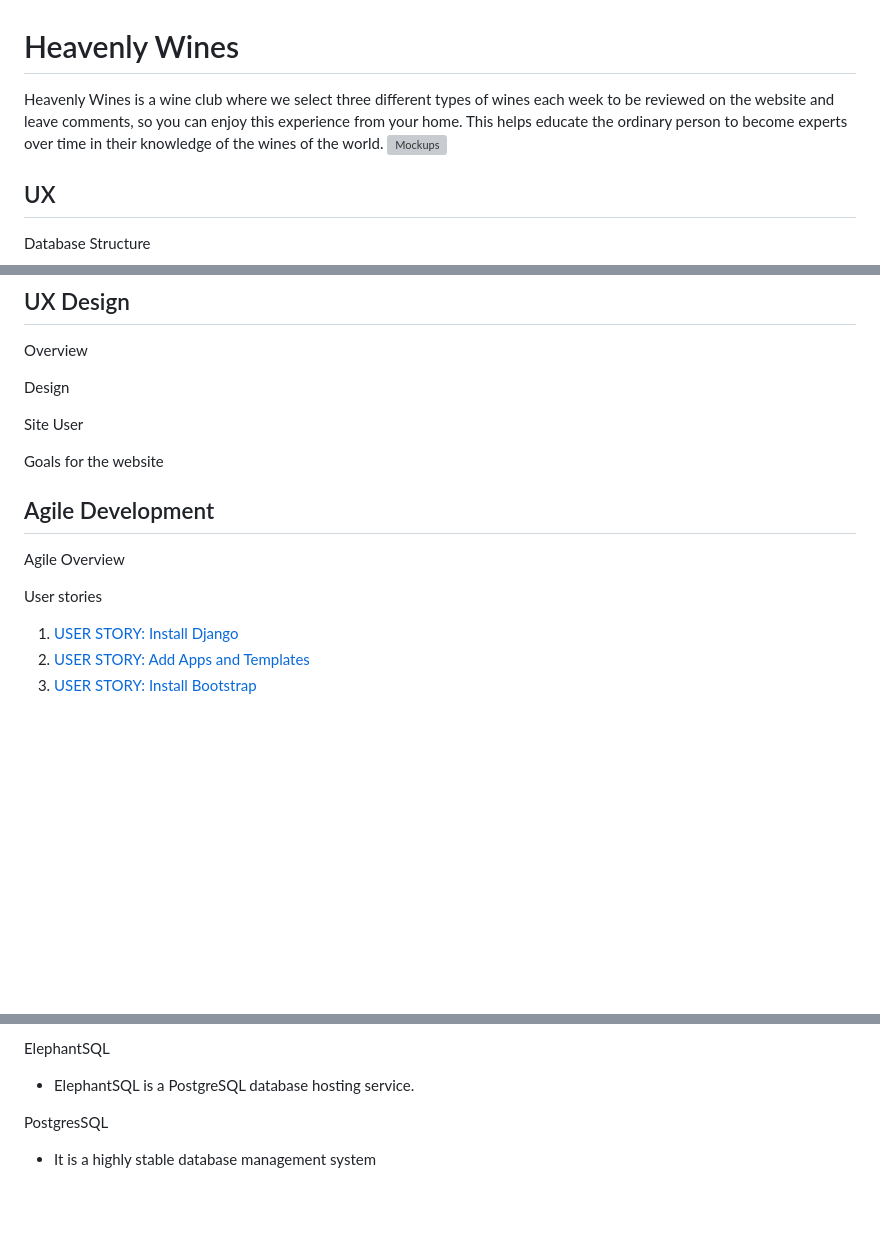
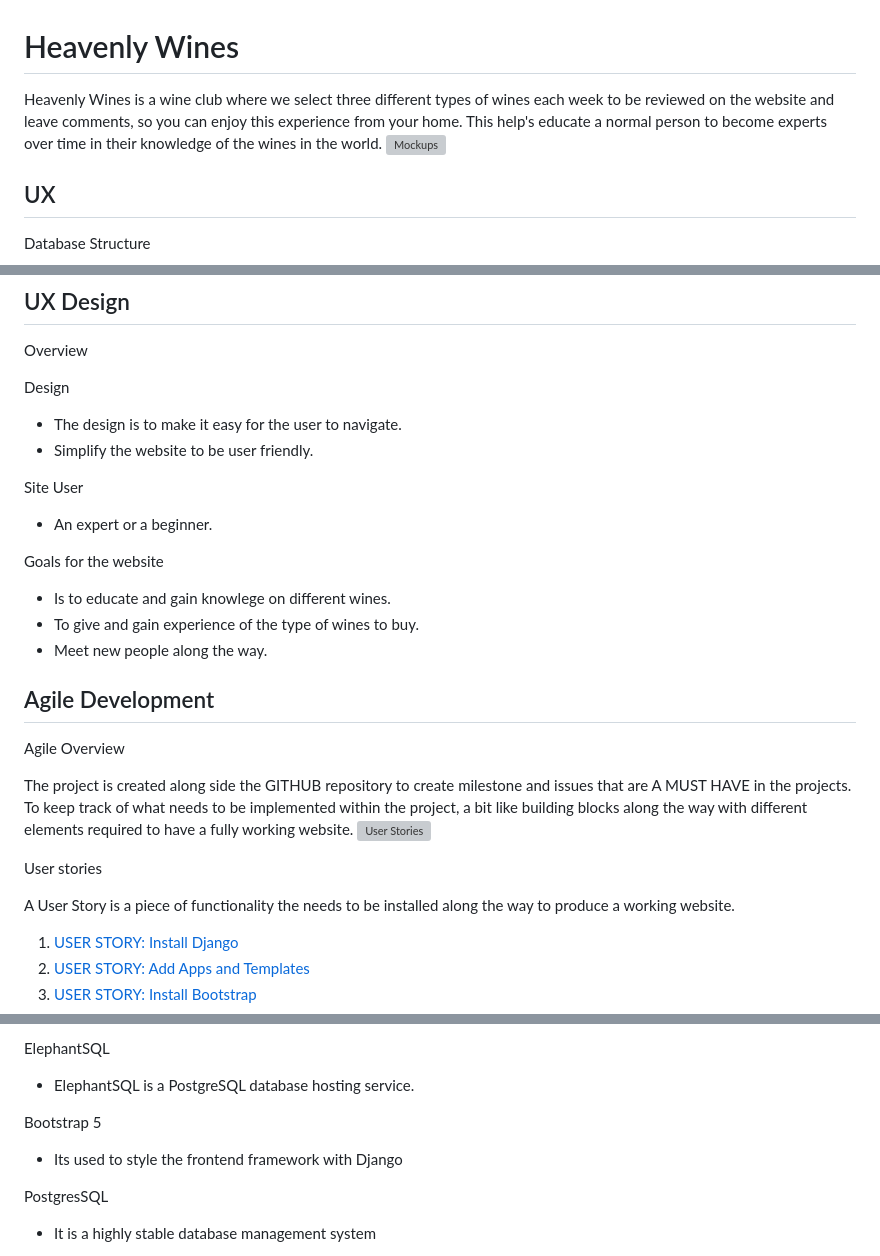
Before and after one commit to firefox35/heavenly-wines, a Markdown page: README.md, 3 parts joined by grey strips. Drawn GitHub-style; blank space fills up the shorter version; grey boxes are pictures that could not be loaded.

```diff
--- a/README.md
+++ b/README.md
@@ -1,6 +1,6 @@
 # Heavenly Wines
 
-Heavenly Wines is a wine club where we select three different types of wines each week to be reviewed on the website and leave comments, so you can enjoy this experience from your home. This helps educate the ordinary person to become experts over time in their knowledge of the wines of the world.
+Heavenly Wines is a wine club where we select three different types of wines each week to be reviewed on the website and leave comments, so you can enjoy this experience from your home. This help's educate a normal person to become experts over time in their knowledge of the wines in the world.
 ![Mockups](static/images/hw-devices.png)
 
 ## UX
@@ -18,15 +18,29 @@ Overview
 
 Design
 
+- The design is to make it easy for the user to navigate.
+- Simplify the website to be user friendly.
+
 Site User
 
+- An expert or a beginner.
+
 Goals for the website
+
+- Is to educate and gain knowlege on different wines.
+- To give and gain experience of the type of wines to buy.
+- Meet new people along the way.
 
 ## Agile Development
 
 Agile Overview
 
+The project is created along side the GITHUB repository to create milestone and issues that are A MUST HAVE in the projects. To keep track of what needs to be implemented within the project, a bit like building blocks along the way with different elements required to have a fully working website.
+![User Stories](https://github.com/users/firefox35/projects/16/views/1)
+
 User stories
+
+A User Story is a piece of functionality the needs to be installed along the way to produce a working website.
 
 1. [USER STORY: Install Django](https://github.com/firefox35/heavenly-wines/issues/1)
 2. [USER STORY: Add Apps and Templates](https://github.com/firefox35/heavenly-wines/issues/2)
@@ -219,6 +238,10 @@ Heroku
 ElephantSQL
 
 - ElephantSQL is a PostgreSQL database hosting service.
+
+Bootstrap 5
+
+- Its used to style the frontend framework with Django
 
 PostgresSQL
 
```
Also changed, not shown: other parts of README.md (+106 -16 lines), static/images/hw-lighthouse-wines.PNG (added).
